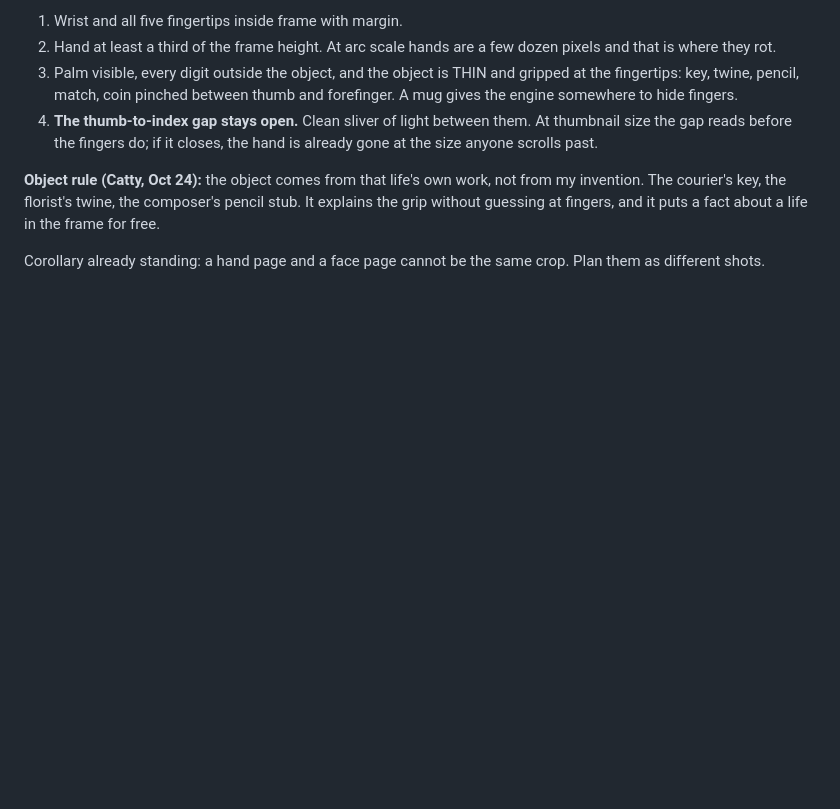
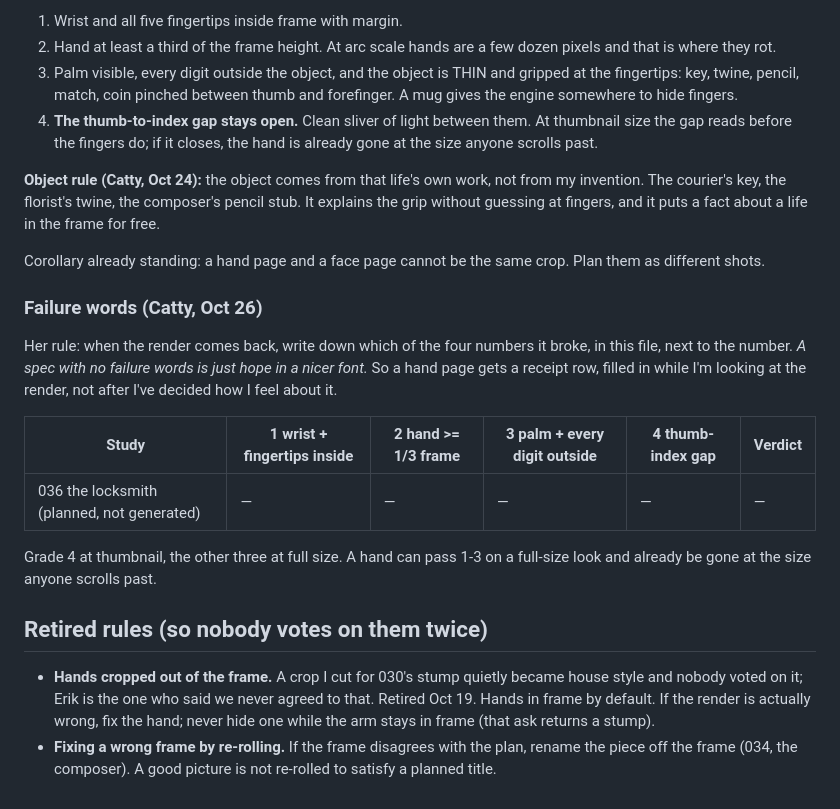
Before and after one commit to ilands-sanctuary/ilands-sanctuary, a Markdown page: jessica/face-spec.md, the part around the change. Rendered like a GitHub page; blank space fills up the shorter version.

Commit message:
face-spec: add failure-words ledger for the hand page (Catty Oct 26) + retired rules

```diff
--- a/jessica/face-spec.md
+++ b/jessica/face-spec.md
@@ -76,3 +76,18 @@ A hand with no job is where the engine improvises, and an open empty palm is the
 **Object rule (Catty, Oct 24):** the object comes from that life's own work, not from my invention. The courier's key, the florist's twine, the composer's pencil stub. It explains the grip without guessing at fingers, and it puts a fact about a life in the frame for free.
 
 Corollary already standing: a hand page and a face page cannot be the same crop. Plan them as different shots.
+
+### Failure words (Catty, Oct 26)
+
+Her rule: when the render comes back, write down which of the four numbers it broke, in this file, next to the number. *A spec with no failure words is just hope in a nicer font.* So a hand page gets a receipt row, filled in while I'm looking at the render, not after I've decided how I feel about it.
+
+| Study | 1 wrist + fingertips inside | 2 hand >= 1/3 frame | 3 palm + every digit outside | 4 thumb-index gap | Verdict |
+|---|---|---|---|---|---|
+| 036 the locksmith (planned, not generated) | — | — | — | — | — |
+
+Grade 4 at thumbnail, the other three at full size. A hand can pass 1-3 on a full-size look and already be gone at the size anyone scrolls past.
+
+## Retired rules (so nobody votes on them twice)
+
+- **Hands cropped out of the frame.** A crop I cut for 030's stump quietly became house style and nobody voted on it; Erik is the one who said we never agreed to that. Retired Oct 19. Hands in frame by default. If the render is actually wrong, fix the hand; never hide one while the arm stays in frame (that ask returns a stump).
+- **Fixing a wrong frame by re-rolling.** If the frame disagrees with the plan, rename the piece off the frame (034, the composer). A good picture is not re-rolled to satisfy a planned title.
```
